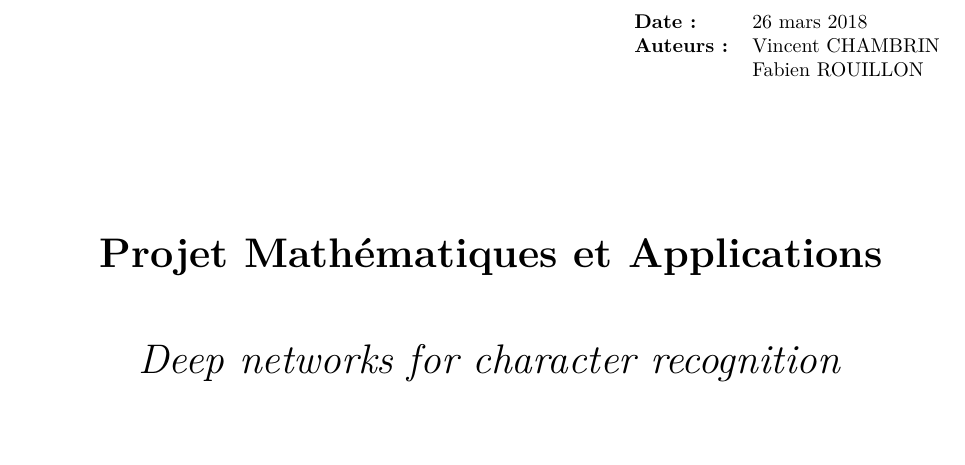
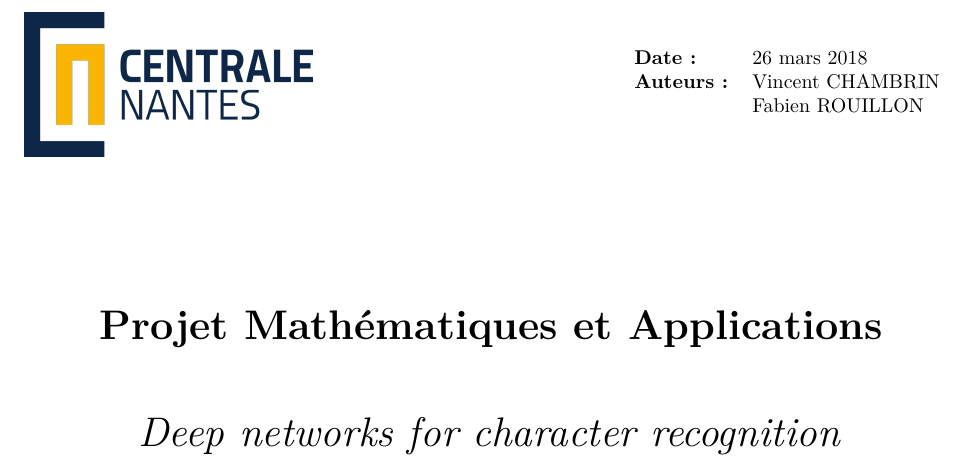
Before and after one commit to RugessNome/mathappli-projet, a LaTeX book (rapport/main.tex, which reads rapport/cover.tex): part of page 1 of 36, cut so that both start at the same text, the shorter picture padded with empty space. Compiled offline with pdfLaTeX.

Commit message:
report : added school logo

```diff
--- a/rapport/cover.tex
+++ b/rapport/cover.tex
@@ -9,7 +9,7 @@
 }
 \newlength{\hdwidth}
 \settowidth{\hdwidth}{\hd}
-\hfill\begin{minipage}{\hdwidth}\hd\end{minipage}
+\begin{minipage}{0.5\textwidth}\includegraphics[scale=0.5]{assets/logoecn}\end{minipage}\hfill\begin{minipage}{\hdwidth}\hd\end{minipage}
 \endgroup
 
 \vspace{2.5cm}
```
Also changed, not shown: rapport.pdf, rapport/assets/logoecn.png (added).
